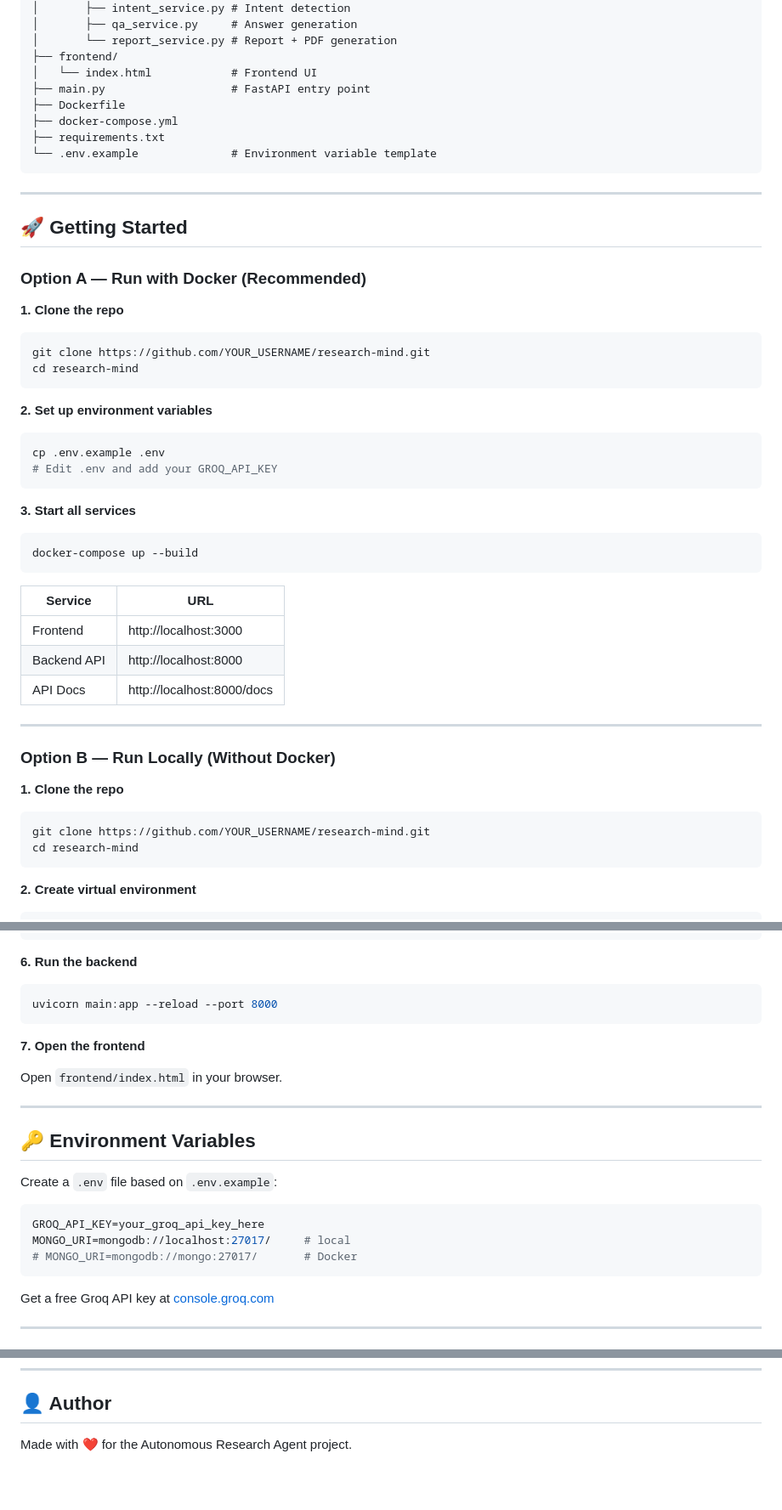
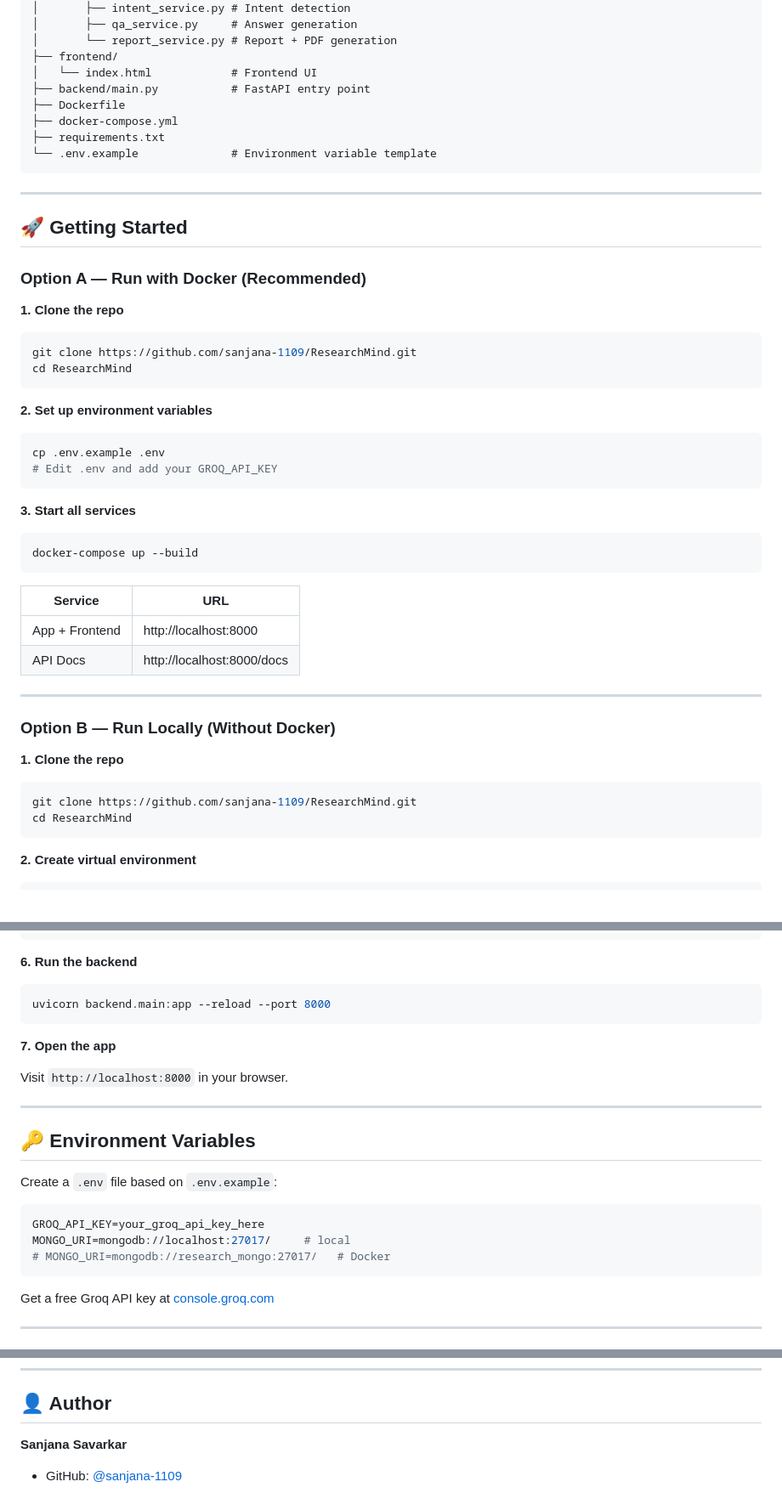
Before and after one commit to sanjana-1109/ResearchMind, a Markdown page: README.md, 3 parts joined by grey strips. Shown at 85% size. Drawn GitHub-style; blank space fills up the shorter version.

````diff
--- a/README.md
+++ b/README.md
@@ -58,7 +58,7 @@ An AI-powered research assistant built with **FastAPI**, **LangGraph**, **RAG (H
 │       └── report_service.py # Report + PDF generation
 ├── frontend/
 │   └── index.html            # Frontend UI
-├── main.py                   # FastAPI entry point
+├── backend/main.py           # FastAPI entry point
 ├── Dockerfile
 ├── docker-compose.yml
 ├── requirements.txt
@@ -73,8 +73,8 @@ An AI-powered research assistant built with **FastAPI**, **LangGraph**, **RAG (H
 
 **1. Clone the repo**
 ```bash
-git clone https://github.com/YOUR_USERNAME/research-mind.git
-cd research-mind
+git clone https://github.com/sanjana-1109/ResearchMind.git
+cd ResearchMind
 ```
 
 **2. Set up environment variables**
@@ -90,8 +90,7 @@ docker-compose up --build
 
 | Service | URL |
 |---------|-----|
-| Frontend | http://localhost:3000 |
-| Backend API | http://localhost:8000 |
+| App + Frontend | http://localhost:8000 |
 | API Docs | http://localhost:8000/docs |
 
 ---
@@ -100,8 +99,8 @@ docker-compose up --build
 
 **1. Clone the repo**
 ```bash
-git clone https://github.com/YOUR_USERNAME/research-mind.git
-cd research-mind
+git clone https://github.com/sanjana-1109/ResearchMind.git
+cd ResearchMind
 ```
 
 **2. Create virtual environment**
@@ -130,12 +129,12 @@ brew services start mongodb-community  # Mac
 
 **6. Run the backend**
 ```bash
-uvicorn main:app --reload --port 8000
+uvicorn backend.main:app --reload --port 8000
 ```
 
-**7. Open the frontend**
+**7. Open the app**
 
-Open `frontend/index.html` in your browser.
+Visit `http://localhost:8000` in your browser.
 
 ---
 
@@ -146,7 +145,7 @@ Create a `.env` file based on `.env.example`:
 ```env
 GROQ_API_KEY=your_groq_api_key_here
 MONGO_URI=mongodb://localhost:27017/     # local
-# MONGO_URI=mongodb://mongo:27017/       # Docker
+# MONGO_URI=mongodb://research_mongo:27017/   # Docker
 ```
 
 Get a free Groq API key at [console.groq.com](https://console.groq.com)
@@ -169,4 +168,5 @@ Get a free Groq API key at [console.groq.com](https://console.groq.com)
 
 ## 👤 Author
 
-Made with ❤️ for the Autonomous Research Agent project.
+**Sanjana Savarkar**
+- GitHub: [@sanjana-1109](https://github.com/sanjana-1109)
````
Also changed, not shown: other parts of README.md (+1 -1 lines).
